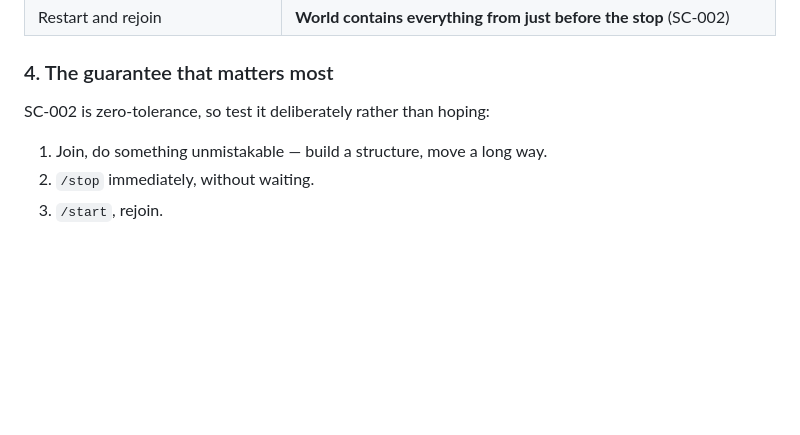
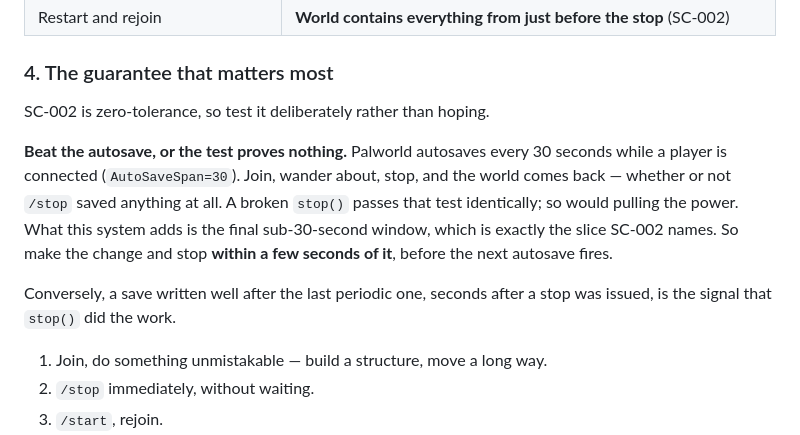
Before and after one commit to jeff-fichtner/snackbyte-reveille, a Markdown page: specs/001-discord-start-stop/quickstart.md, the part around the change. Rendered like a GitHub page; blank space fills up the shorter version.

Commit message:
quickstart: the save test is invalid unless it beats the autosave
Palworld autosaves every 30 seconds while a player is connected
(AutoSaveSpan=30), which was not known when §4 was written. It means the obvious
reading of the test — join, play, stop, restart, world intact — proves nothing
about this system: a completely broken stop() passes it identically, and so would
pulling the power. Palworld already protects the world to within 30 seconds on its
own.

What /stop adds is the final sub-30-second window, which is precisely the slice
SC-002 names ("progress made in the minutes immediately before the stop"). So the
test only isolates it if the change and the stop happen inside that window.

Recorded because the instruction already said "stop immediately" but never said
why, and without the reason the next person to run it will dawdle and draw a false
conclusion.

SC-002 is met on the evidence: a save landed at 11:45:42 for a stop issued at
11:45:41, nearly six minutes after the previous periodic write and with no player
connected, so nothing but stop() explains it — and a real session with item
pickups survived a stop/start cycle.

Co-Authored-By: Claude Opus 4.8 (1M context) <noreply@anthropic.com>

```diff
--- a/specs/001-discord-start-stop/quickstart.md
+++ b/specs/001-discord-start-stop/quickstart.md
@@ -111,7 +111,18 @@ before continuing — the agent is remote process control.
 
 ### 4. The guarantee that matters most
 
-SC-002 is zero-tolerance, so test it deliberately rather than hoping:
+SC-002 is zero-tolerance, so test it deliberately rather than hoping.
+
+**Beat the autosave, or the test proves nothing.** Palworld autosaves every 30
+seconds while a player is connected (`AutoSaveSpan=30`). Join, wander about, stop,
+and the world comes back — whether or not `/stop` saved anything at all. A broken
+`stop()` passes that test identically; so would pulling the power. What this system
+adds is the final sub-30-second window, which is exactly the slice SC-002 names.
+So make the change and stop **within a few seconds of it**, before the next
+autosave fires.
+
+Conversely, a save written well after the last periodic one, seconds after a stop
+was issued, is the signal that `stop()` did the work.
 
 1. Join, do something unmistakable — build a structure, move a long way.
 2. `/stop` immediately, without waiting.
```
